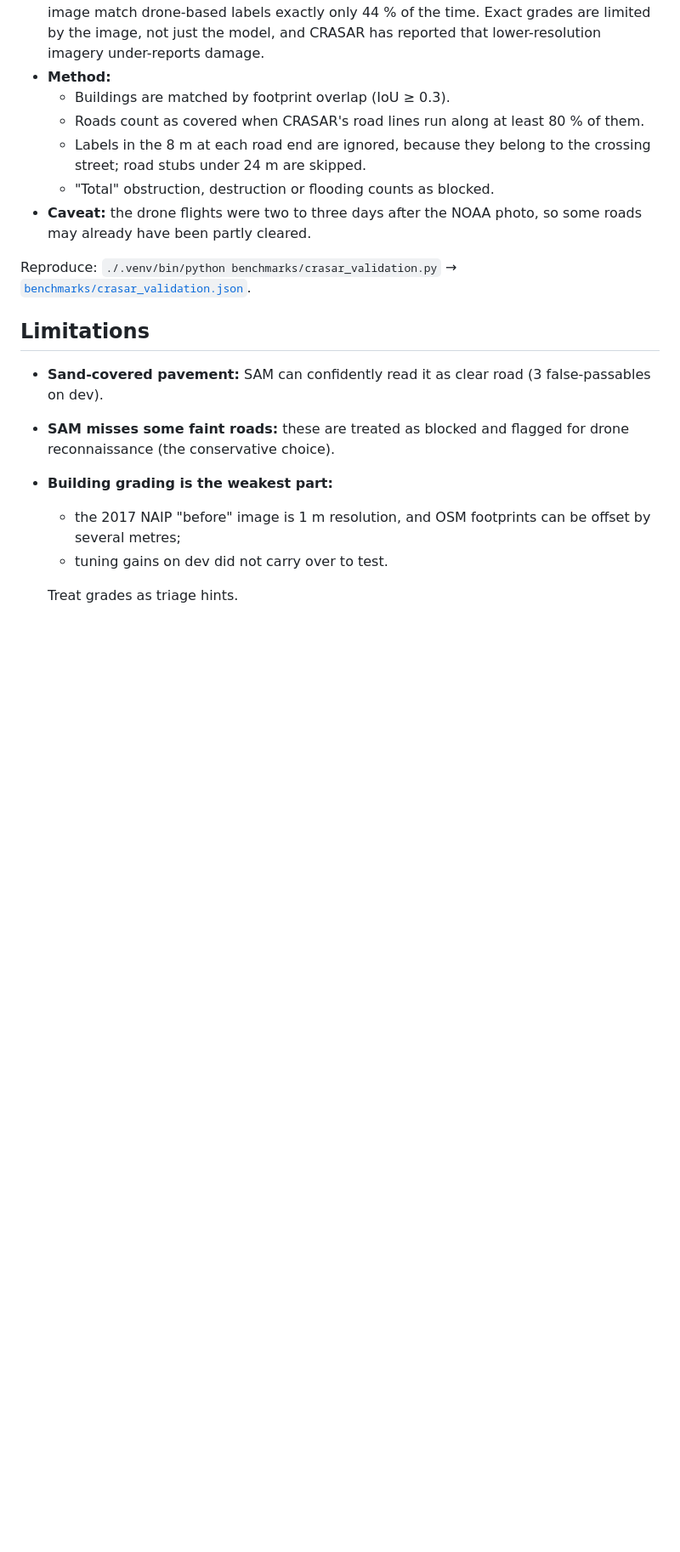
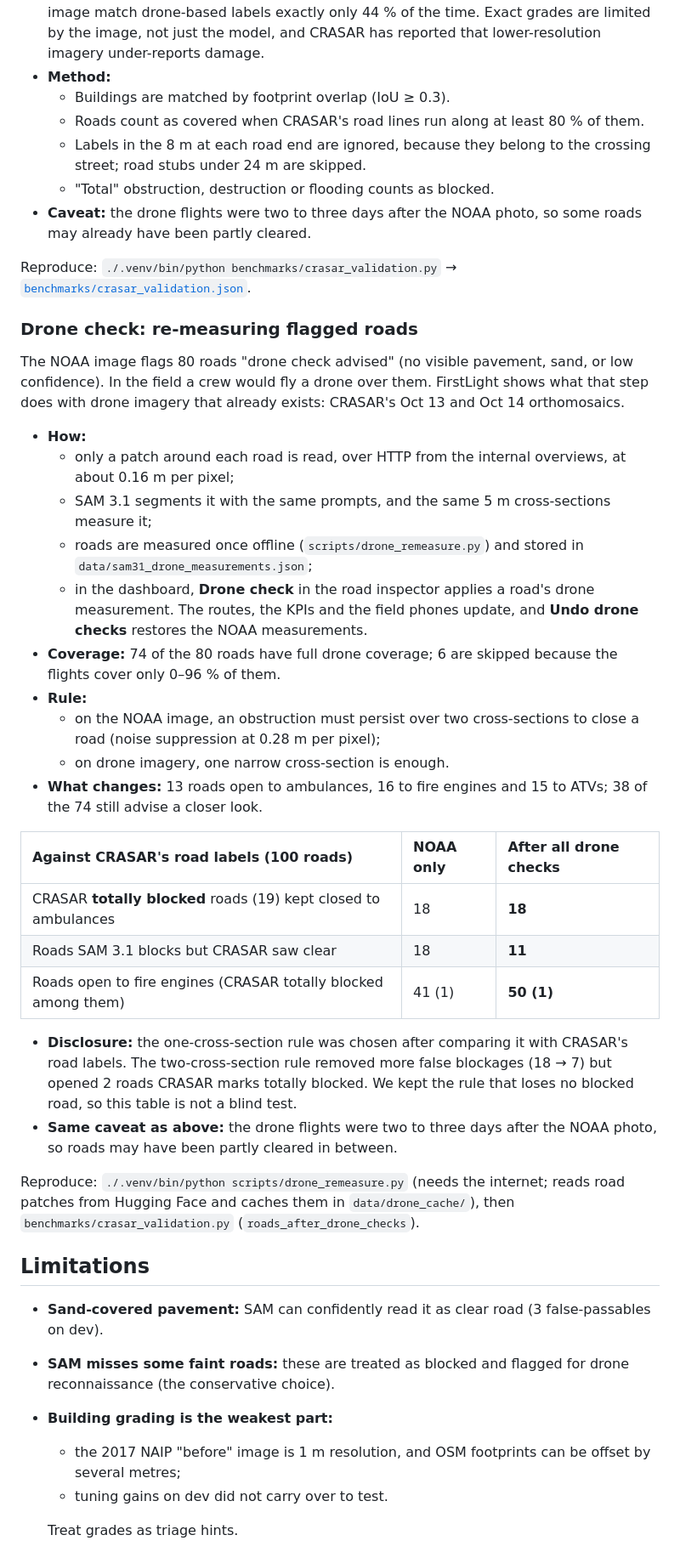
Before and after one commit to anbestephen/FirstLight, a Markdown page: README.md, the part around one of its changes. Shown at 85% size. Rendered like a GitHub page; blank space fills up the shorter version.

Commit message:
docs: describe the drone check and its CRASAR results

```diff
--- a/README.md
+++ b/README.md
@@ -157,6 +158,32 @@ Reproduce: `./.venv/bin/python benchmarks/edge_model_comparison.py` → [`benchm
 
 Reproduce: `./.venv/bin/python benchmarks/crasar_validation.py` → [`benchmarks/crasar_validation.json`](benchmarks/crasar_validation.json).
 
+### Drone check: re-measuring flagged roads
+
+The NOAA image flags 80 roads "drone check advised" (no visible pavement, sand, or low confidence). In the field a crew would fly a drone over them. FirstLight shows what that step does with drone imagery that already exists: CRASAR's Oct 13 and Oct 14 orthomosaics.
+
+- **How:**
+  - only a patch around each road is read, over HTTP from the internal overviews, at about 0.16 m per pixel;
+  - SAM 3.1 segments it with the same prompts, and the same 5 m cross-sections measure it;
+  - roads are measured once offline (`scripts/drone_remeasure.py`) and stored in `data/sam31_drone_measurements.json`;
+  - in the dashboard, **Drone check** in the road inspector applies a road's drone measurement. The routes, the KPIs and the field phones update, and **Undo drone checks** restores the NOAA measurements.
+- **Coverage:** 74 of the 80 roads have full drone coverage; 6 are skipped because the flights cover only 0–96 % of them.
+- **Rule:**
+  - on the NOAA image, an obstruction must persist over two cross-sections to close a road (noise suppression at 0.28 m per pixel);
+  - on drone imagery, one narrow cross-section is enough.
+- **What changes:** 13 roads open to ambulances, 16 to fire engines and 15 to ATVs; 38 of the 74 still advise a closer look.
+
+| Against CRASAR's road labels (100 roads) | NOAA only | After all drone checks |
+| :--- | :--- | :--- |
+| CRASAR **totally blocked** roads (19) kept closed to ambulances | 18 | **18** |
+| Roads SAM 3.1 blocks but CRASAR saw clear | 18 | **11** |
+| Roads open to fire engines (CRASAR totally blocked among them) | 41 (1) | **50 (1)** |
+
+- **Disclosure:** the one-cross-section rule was chosen after comparing it with CRASAR's road labels. The two-cross-section rule removed more false blockages (18 → 7) but opened 2 roads CRASAR marks totally blocked. We kept the rule that loses no blocked road, so this table is not a blind test.
+- **Same caveat as above:** the drone flights were two to three days after the NOAA photo, so roads may have been partly cleared in between.
+
+Reproduce: `./.venv/bin/python scripts/drone_remeasure.py` (needs the internet; reads road patches from Hugging Face and caches them in `data/drone_cache/`), then `benchmarks/crasar_validation.py` (`roads_after_drone_checks`).
+
 ## Limitations
 
 - **Sand-covered pavement:** SAM can confidently read it as clear road (3 false-passables on dev).
```
Also changed, not shown: other parts of README.md (+7 -2 lines).
